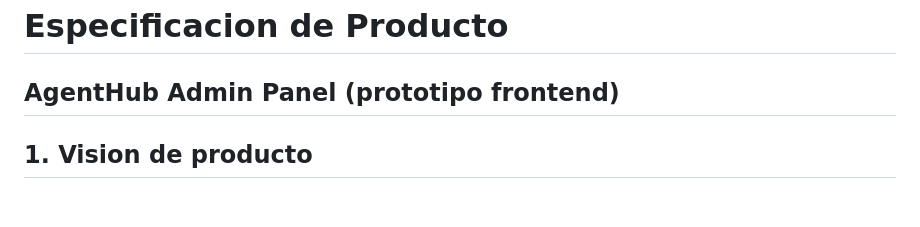
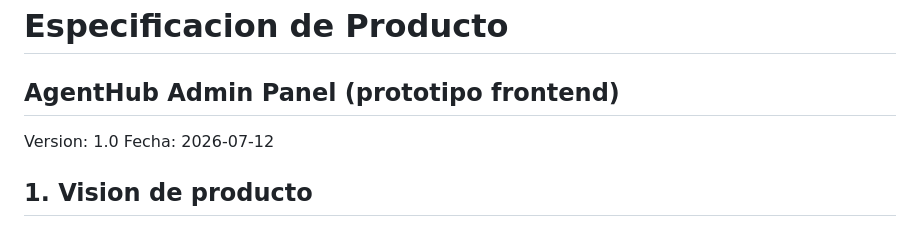
Before and after one commit to 4GeeksAcademy/aie-pt-3--plataforma_alquiler-MiguelMillan, a Markdown page: SPECS.md, the part around the change. Rendered like a GitHub page; blank space fills up the shorter version.

```diff
--- a/SPECS.md
+++ b/SPECS.md
@@ -1,5 +1,8 @@
 # Especificacion de Producto
 ## AgentHub Admin Panel (prototipo frontend)
+
+Version: 1.0
+Fecha: 2026-07-12
 
 ## 1. Vision de producto
 AgentHub es una plataforma SaaS donde empresas alquilan agentes de IA preconfigurados y les agregan skills para tareas de negocio especificas.
```
Also changed, not shown: .github/copilot-instructions.md (added, +48 -0 lines), CONTEXT.md (added, +44 -0 lines).
